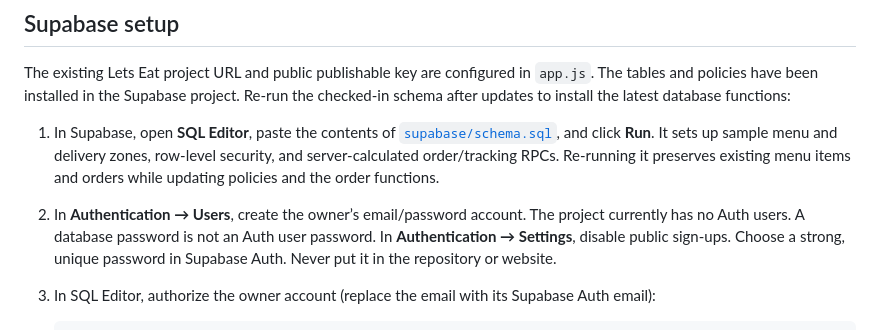
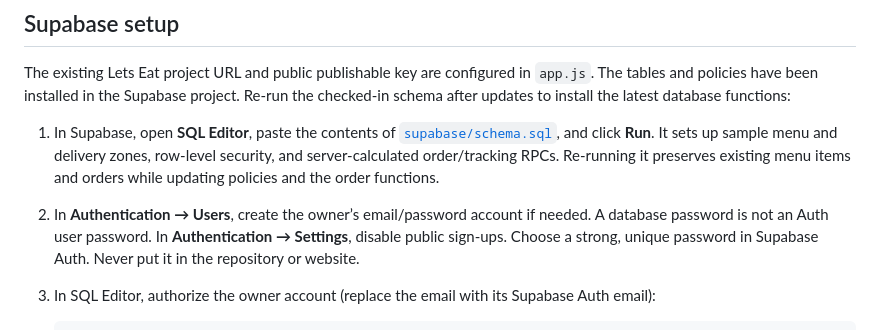
Before and after one commit to rickyageorge7-create/-lets-eat, a Markdown page: README.md, the part around the change. Rendered like a GitHub page.

Commit message:
Update Supabase admin setup guide
Co-authored-by: Copilot <223556219+Copilot@users.noreply.github.com>

```diff
--- a/README.md
+++ b/README.md
@@ -7,7 +7,7 @@ Responsive food-shop storefront for Monrovia and Brewerville. The front end is p
 The existing Lets Eat project URL and public publishable key are configured in `app.js`. The tables and policies have been installed in the Supabase project. Re-run the checked-in schema after updates to install the latest database functions:
 
 1. In Supabase, open **SQL Editor**, paste the contents of [`supabase/schema.sql`](./supabase/schema.sql), and click **Run**. It sets up sample menu and delivery zones, row-level security, and server-calculated order/tracking RPCs. Re-running it preserves existing menu items and orders while updating policies and the order functions.
-2. In **Authentication → Users**, create the owner’s email/password account. The project currently has no Auth users. A database password is not an Auth user password. In **Authentication → Settings**, disable public sign-ups.
+2. In **Authentication → Users**, create the owner’s email/password account if needed. A database password is not an Auth user password. In **Authentication → Settings**, disable public sign-ups.
    Choose a strong, unique password in Supabase Auth. Never put it in the repository or website.
 3. In SQL Editor, authorize the owner account (replace the email with its Supabase Auth email):
 
```
